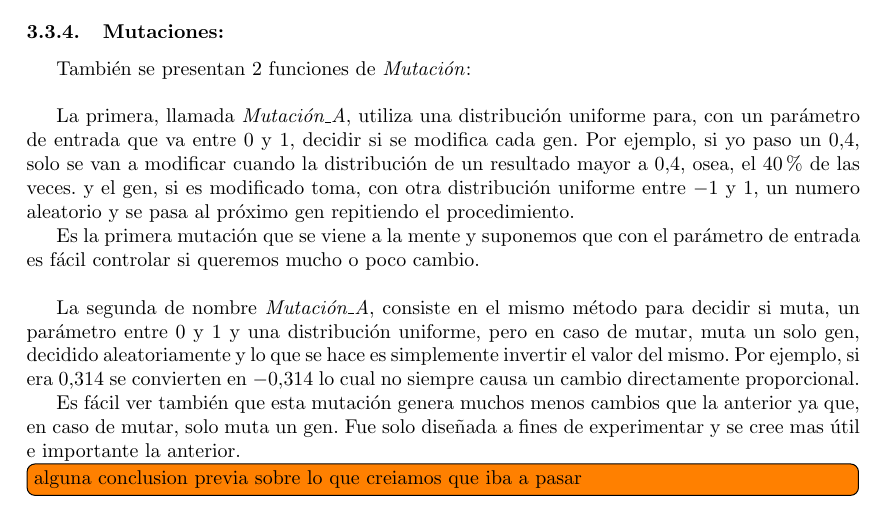
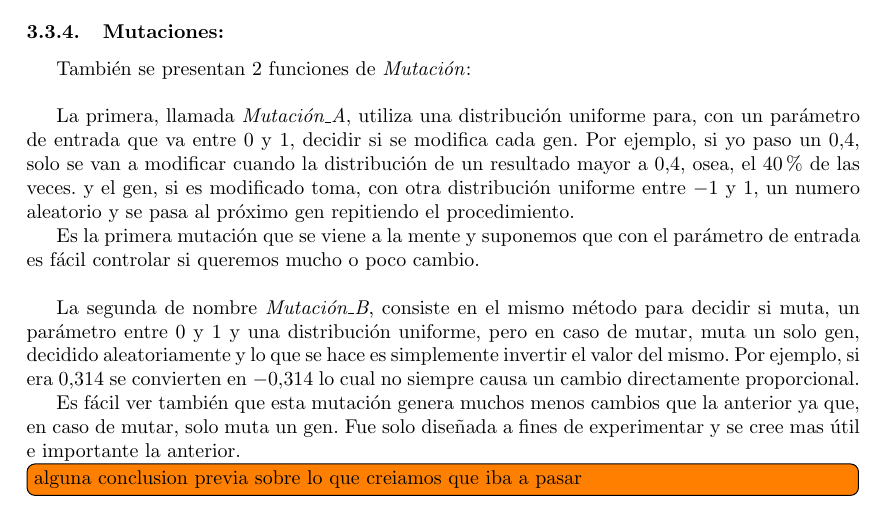
Before and after one commit to tomasalonso/TP3-AyED3, a LaTeX document (informe/main.tex, which reads informe/secciones/genetico.tex): part of page 8 of 11, cut so that both start at the same text. Compiled offline with pdfLaTeX.

Commit message:
Cambio una letra que era B en vez de A (nombre de la mutación)

```diff
--- a/informe/secciones/genetico.tex
+++ b/informe/secciones/genetico.tex
@@ -80,7 +80,7 @@ el procedimiento.
 Es la primera mutación que se viene a la mente y suponemos que con el parámetro de entrada es fácil controlar si queremos
 mucho o poco cambio.\\
 
-La segunda de nombre \emph{Mutación\_A}, consiste en el mismo método para decidir si muta, un parámetro  entre $0$ y $1$
+La segunda de nombre \emph{Mutación\_B}, consiste en el mismo método para decidir si muta, un parámetro  entre $0$ y $1$
 y una distribución uniforme, pero en caso de mutar, muta un solo gen, decidido aleatoriamente y lo que se hace es simplemente
 invertir el valor del mismo. Por ejemplo, si era $0.314$ se convierten en $-0.314$ lo cual no siempre causa un cambio
 directamente proporcional.
```
